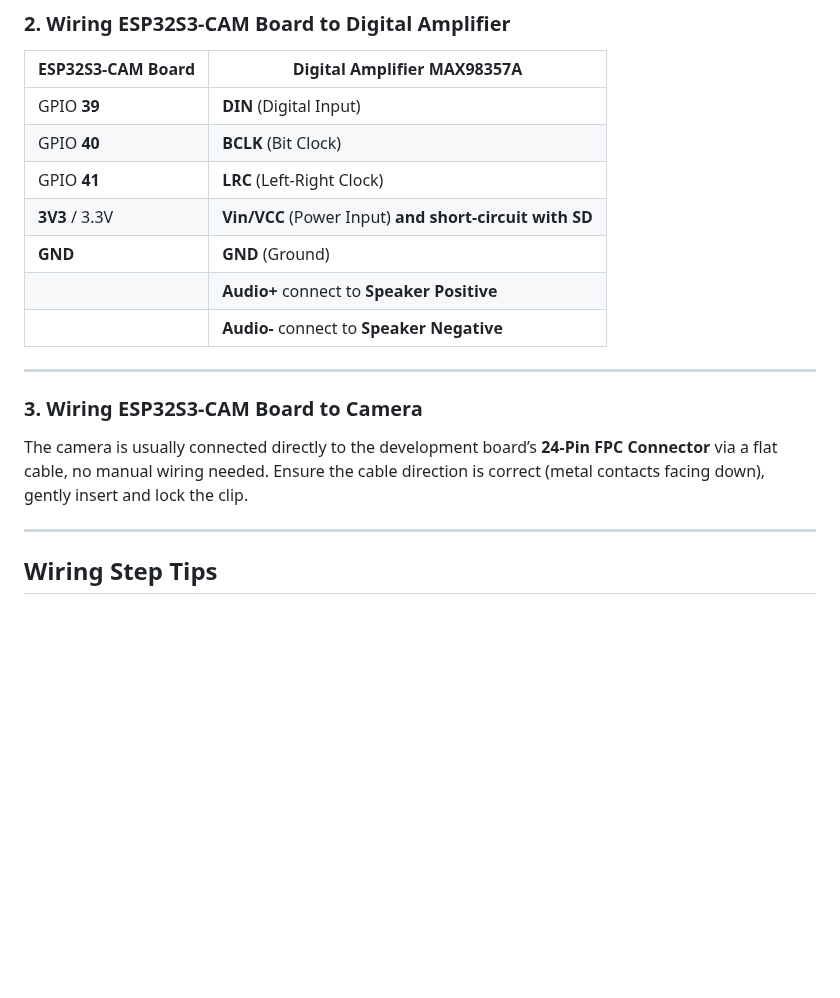
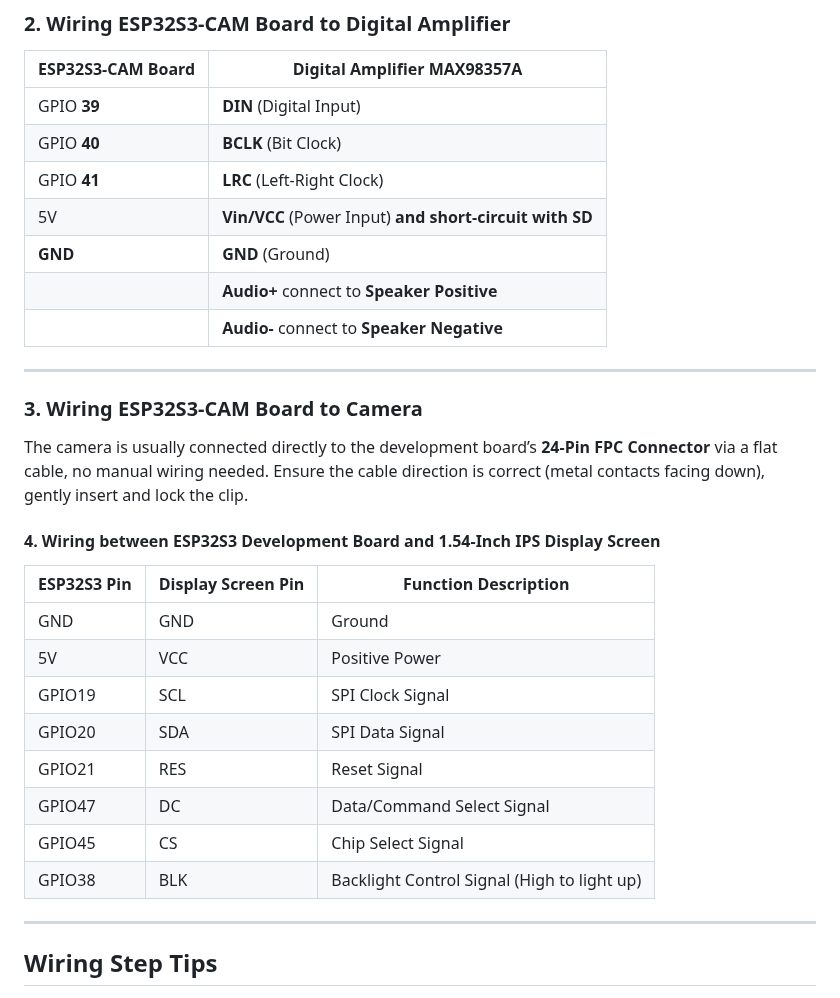
Before and after one commit to keyestudio/KS5028-Xiao-Zhi-AI-Chatbot-with-Camera-DIY-Kit, a Markdown page: s3cam.md, the part around one of its changes. Rendered like a GitHub page; blank space fills up the shorter version.

```diff
--- a/s3cam.md
+++ b/s3cam.md
@@ -81,7 +119,7 @@ Breadboards are used to quickly build and debug prototype circuits without solde
 | GPIO **39** | **DIN** (Digital Input) |
 | GPIO **40** | **BCLK** (Bit Clock) |
 | GPIO **41** | **LRC** (Left-Right Clock) |
-| **3V3** / 3.3V | **Vin/VCC** (Power Input) **and short-circuit with** **SD** |
+| 5V | **Vin/VCC** (Power Input) **and short-circuit with** **SD** |
 | **GND** | **GND** (Ground) |
 | | **Audio+** connect to **Speaker Positive** |
 | | **Audio-** connect to **Speaker Negative** |
@@ -90,6 +128,19 @@ Breadboards are used to quickly build and debug prototype circuits without solde
 
 ### 3. Wiring ESP32S3-CAM Board to Camera
 The camera is usually connected directly to the development board’s **24-Pin FPC Connector** via a flat cable, no manual wiring needed. Ensure the cable direction is correct (metal contacts facing down), gently insert and lock the clip.
+
+#### 4. Wiring between ESP32S3 Development Board and 1.54-Inch IPS Display Screen
+
+| ESP32S3 Pin | Display Screen Pin | Function Description                        |
+| ----------- | ------------------ | ------------------------------------------- |
+| GND         | GND                | Ground                                      |
+| 5V          | VCC                | Positive Power                              |
+| GPIO19      | SCL                | SPI Clock Signal                            |
+| GPIO20      | SDA                | SPI Data Signal                             |
+| GPIO21      | RES                | Reset Signal                                |
+| GPIO47      | DC                 | Data/Command Select Signal                  |
+| GPIO45      | CS                 | Chip Select Signal                          |
+| GPIO38      | BLK                | Backlight Control Signal (High to light up) |
 
 ---
 
```
Also changed, not shown: other parts of s3cam.md (+44 -6 lines), media/image-20261016162254109.png (added), media/image-20261016162432048.png (added), media/image-20261016162512754.png (added), media/img-20250416175042-17924554875511.png (added), media/img-20250416175042.png (added), media/img-20251226140806.png, 1 other file.
